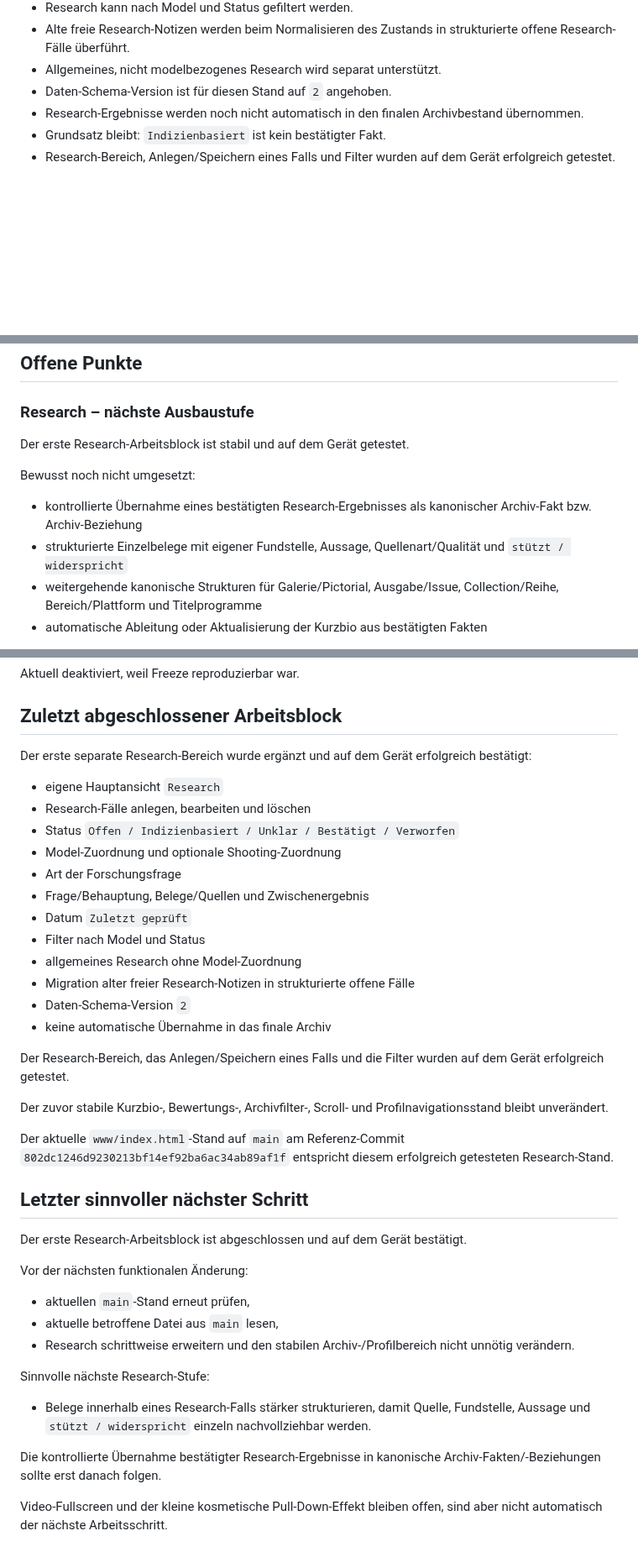
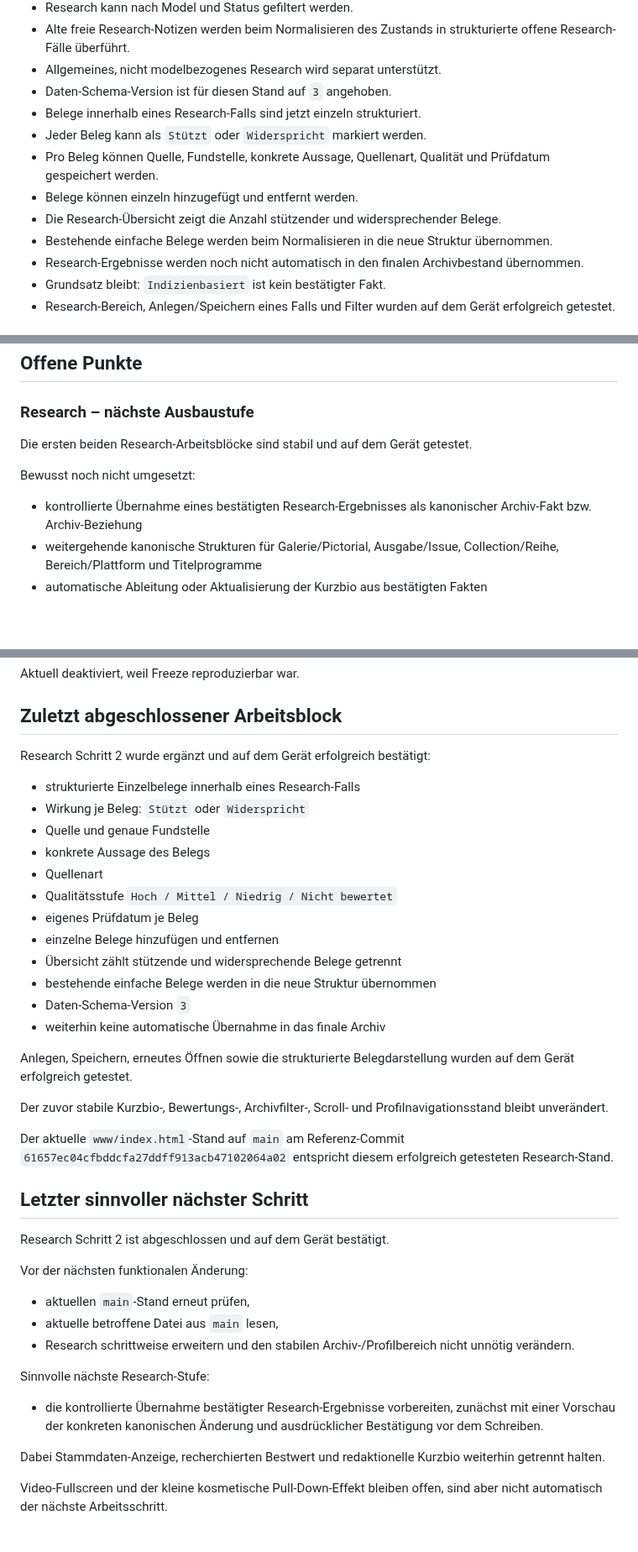
Before and after one commit to HotSpot2000-hub/playboy-archiv-android, a Markdown page: STATUS.md, 3 parts joined by grey strips. Shown at 84% size. GitHub-like rendering; blank space fills up the shorter version.

```diff
--- a/STATUS.md
+++ b/STATUS.md
@@ -159,7 +159,13 @@ Performance:
 - Research kann nach Model und Status gefiltert werden.
 - Alte freie Research-Notizen werden beim Normalisieren des Zustands in strukturierte offene Research-Fälle überführt.
 - Allgemeines, nicht modelbezogenes Research wird separat unterstützt.
-- Daten-Schema-Version ist für diesen Stand auf `2` angehoben.
+- Daten-Schema-Version ist für diesen Stand auf `3` angehoben.
+- Belege innerhalb eines Research-Falls sind jetzt einzeln strukturiert.
+- Jeder Beleg kann als `Stützt` oder `Widerspricht` markiert werden.
+- Pro Beleg können Quelle, Fundstelle, konkrete Aussage, Quellenart, Qualität und Prüfdatum gespeichert werden.
+- Belege können einzeln hinzugefügt und entfernt werden.
+- Die Research-Übersicht zeigt die Anzahl stützender und widersprechender Belege.
+- Bestehende einfache Belege werden beim Normalisieren in die neue Struktur übernommen.
 - Research-Ergebnisse werden noch nicht automatisch in den finalen Archivbestand übernommen.
 - Grundsatz bleibt: `Indizienbasiert` ist kein bestätigter Fakt.
 - Research-Bereich, Anlegen/Speichern eines Falls und Filter wurden auf dem Gerät erfolgreich getestet.
@@ -209,11 +215,10 @@ Darstellung und Verhalten:
 ## Offene Punkte
 
 ### Research – nächste Ausbaustufe
-Der erste Research-Arbeitsblock ist stabil und auf dem Gerät getestet.
+Die ersten beiden Research-Arbeitsblöcke sind stabil und auf dem Gerät getestet.
 
 Bewusst noch nicht umgesetzt:
 - kontrollierte Übernahme eines bestätigten Research-Ergebnisses als kanonischer Archiv-Fakt bzw. Archiv-Beziehung
-- strukturierte Einzelbelege mit eigener Fundstelle, Aussage, Quellenart/Qualität und `stützt / widerspricht`
 - weitergehende kanonische Strukturen für Galerie/Pictorial, Ausgabe/Issue, Collection/Reihe, Bereich/Plattform und Titelprogramme
 - automatische Ableitung oder Aktualisierung der Kurzbio aus bestätigten Fakten
 
@@ -276,30 +281,30 @@ Aktuell deaktiviert, weil Freeze reproduzierbar war.
 
 ## Zuletzt abgeschlossener Arbeitsblock
 
-Der erste separate Research-Bereich wurde ergänzt und auf dem Gerät erfolgreich bestätigt:
+Research Schritt 2 wurde ergänzt und auf dem Gerät erfolgreich bestätigt:
 
-- eigene Hauptansicht `Research`
-- Research-Fälle anlegen, bearbeiten und löschen
-- Status `Offen / Indizienbasiert / Unklar / Bestätigt / Verworfen`
-- Model-Zuordnung und optionale Shooting-Zuordnung
-- Art der Forschungsfrage
-- Frage/Behauptung, Belege/Quellen und Zwischenergebnis
-- Datum `Zuletzt geprüft`
-- Filter nach Model und Status
-- allgemeines Research ohne Model-Zuordnung
-- Migration alter freier Research-Notizen in strukturierte offene Fälle
-- Daten-Schema-Version `2`
-- keine automatische Übernahme in das finale Archiv
+- strukturierte Einzelbelege innerhalb eines Research-Falls
+- Wirkung je Beleg: `Stützt` oder `Widerspricht`
+- Quelle und genaue Fundstelle
+- konkrete Aussage des Belegs
+- Quellenart
+- Qualitätsstufe `Hoch / Mittel / Niedrig / Nicht bewertet`
+- eigenes Prüfdatum je Beleg
+- einzelne Belege hinzufügen und entfernen
+- Übersicht zählt stützende und widersprechende Belege getrennt
+- bestehende einfache Belege werden in die neue Struktur übernommen
+- Daten-Schema-Version `3`
+- weiterhin keine automatische Übernahme in das finale Archiv
 
-Der Research-Bereich, das Anlegen/Speichern eines Falls und die Filter wurden auf dem Gerät erfolgreich getestet.
+Anlegen, Speichern, erneutes Öffnen sowie die strukturierte Belegdarstellung wurden auf dem Gerät erfolgreich getestet.
 
 Der zuvor stabile Kurzbio-, Bewertungs-, Archivfilter-, Scroll- und Profilnavigationsstand bleibt unverändert.
 
-Der aktuelle `www/index.html`-Stand auf `main` am Referenz-Commit `802dc1246d9230213bf14ef92ba6ac34ab89af1f` entspricht diesem erfolgreich getesteten Research-Stand.
+Der aktuelle `www/index.html`-Stand auf `main` am Referenz-Commit `61657ec04cfbddcfa27ddff913acb47102064a02` entspricht diesem erfolgreich getesteten Research-Stand.
 
 ## Letzter sinnvoller nächster Schritt
 
-Der erste Research-Arbeitsblock ist abgeschlossen und auf dem Gerät bestätigt.
+Research Schritt 2 ist abgeschlossen und auf dem Gerät bestätigt.
 
 Vor der nächsten funktionalen Änderung:
 - aktuellen `main`-Stand erneut prüfen,
@@ -307,9 +312,9 @@ Vor der nächsten funktionalen Änderung:
 - Research schrittweise erweitern und den stabilen Archiv-/Profilbereich nicht unnötig verändern.
 
 Sinnvolle nächste Research-Stufe:
-- Belege innerhalb eines Research-Falls stärker strukturieren, damit Quelle, Fundstelle, Aussage und `stützt / widerspricht` einzeln nachvollziehbar werden.
+- die kontrollierte Übernahme bestätigter Research-Ergebnisse vorbereiten, zunächst mit einer Vorschau der konkreten kanonischen Änderung und ausdrücklicher Bestätigung vor dem Schreiben.
 
-Die kontrollierte Übernahme bestätigter Research-Ergebnisse in kanonische Archiv-Fakten/-Beziehungen sollte erst danach folgen.
+Dabei Stammdaten-Anzeige, recherchierten Bestwert und redaktionelle Kurzbio weiterhin getrennt halten.
 
 Video-Fullscreen und der kleine kosmetische Pull-Down-Effekt bleiben offen, sind aber nicht automatisch der nächste Arbeitsschritt.
 
```
Also changed, not shown: other parts of STATUS.md (+1 -1 lines).
